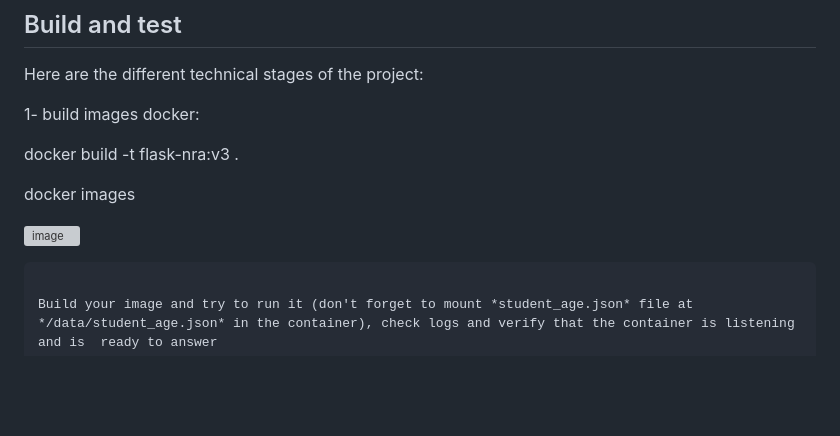
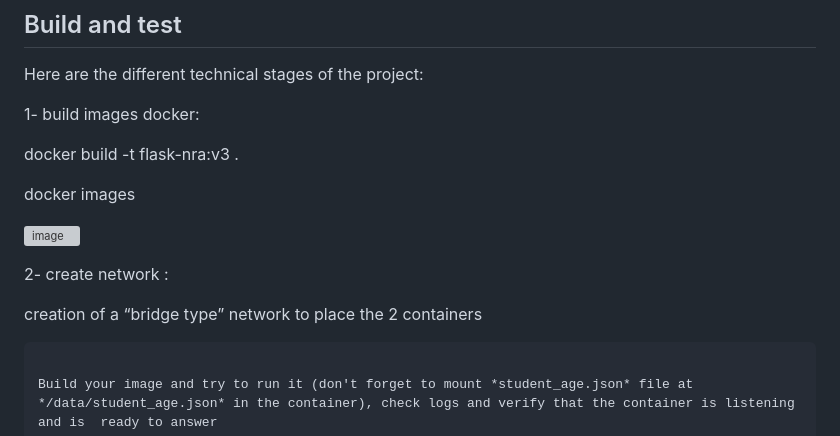
Before and after one commit to ravelonanosy/mini-projet-docker, a Markdown page: README.md, the part around the change. Rendered like a GitHub page; blank space fills up the shorter version; grey boxes are pictures that could not be loaded.

````diff
--- a/README.md
+++ b/README.md
@@ -72,6 +72,10 @@ docker images
 
 ![image](https://github.com/ravelonanosy/mini-projet-docker/assets/138290448/852319b5-46c7-48b7-9821-3a1f8eedb2b3)
 
+2- create network :
+
+creation of a “bridge type” network to place the 2 containers
+
 
 ```
 
````
